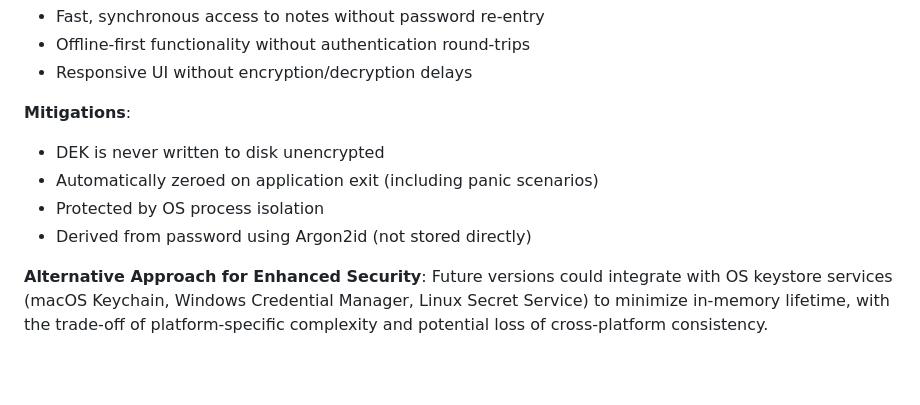
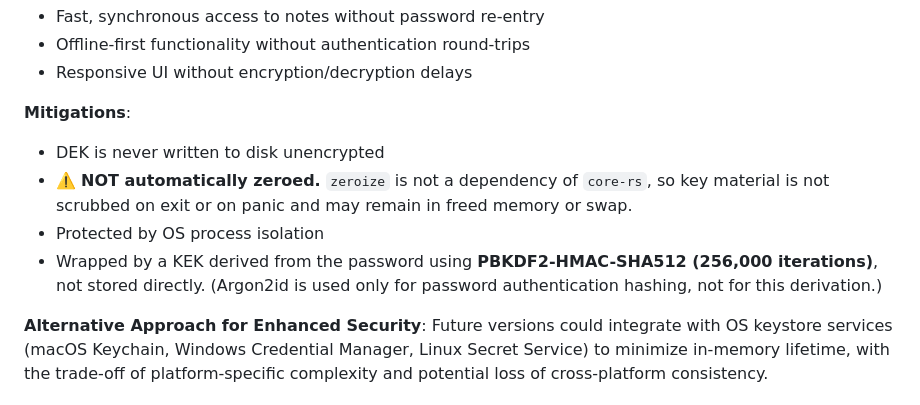
Before and after one commit to AmirrezaFarnamTaheri/Noteece, a Markdown page: docs/security/SECURITY.md, the part around the change. GitHub-like rendering; blank space fills up the shorter version.

Commit message:
Docs: correct remaining Zeroize claim in security policy
A second Zeroize assertion (beyond the one already fixed) claimed key material is
wiped from memory on exit. The `zeroize` crate is not a dependency of core-rs, so
keys persist in memory and may reach swap. Replaced with an accurate statement of
the current behaviour rather than the intended behaviour.

Co-Authored-By: Claude Opus 4.8 <noreply@anthropic.com>
Claude-Session: https://claude.ai/code/session_01P5MJ4HvqRGc7pq3322wxzi

```diff
--- a/docs/security/SECURITY.md
+++ b/docs/security/SECURITY.md
@@ -144,9 +144,9 @@ _Location: `packages/core-rs/src/search.rs`_
 **Mitigations**:
 
 - DEK is never written to disk unencrypted
-- Automatically zeroed on application exit (including panic scenarios)
+- ⚠️ **NOT automatically zeroed.** `zeroize` is not a dependency of `core-rs`, so key material is not scrubbed on exit or on panic and may remain in freed memory or swap.
 - Protected by OS process isolation
-- Derived from password using Argon2id (not stored directly)
+- Wrapped by a KEK derived from the password using **PBKDF2-HMAC-SHA512 (256,000 iterations)**, not stored directly. (Argon2id is used only for password authentication hashing, not for this derivation.)
 
 **Alternative Approach for Enhanced Security**: Future versions could integrate with OS keystore services (macOS Keychain, Windows Credential Manager, Linux Secret Service) to minimize in-memory lifetime, with the trade-off of platform-specific complexity and potential loss of cross-platform consistency.
 
```
